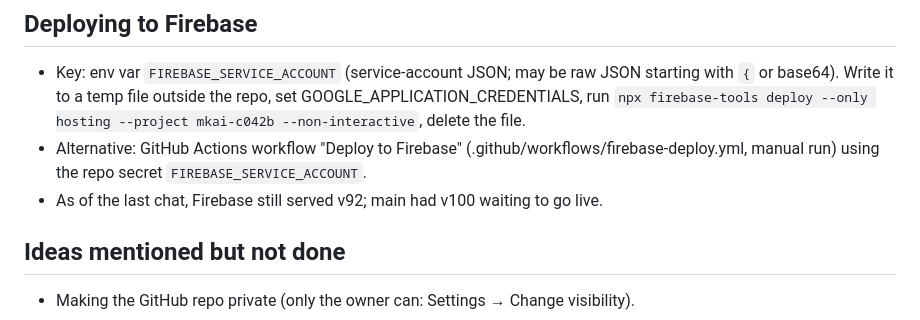
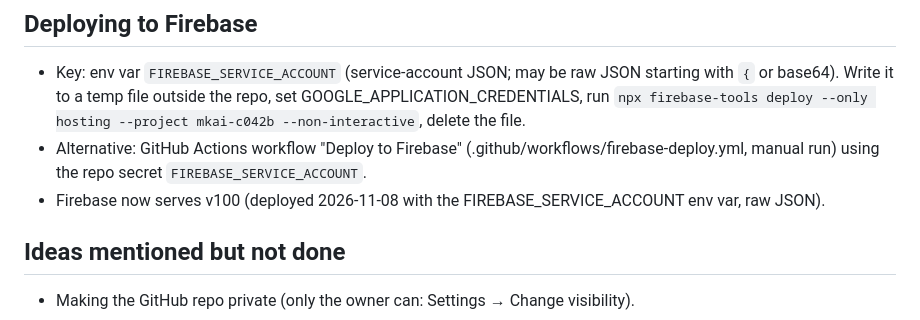
Before and after one commit to rsmohnishkumar-design/MK.AI, a Markdown page: CLAUDE.md, the part around the change. Rendered like a GitHub page.

Commit message:
CLAUDE.md: note v100 is live on Firebase
Co-Authored-By: Claude Opus 5.5 <noreply@anthropic.com>
Claude-Session: https://claude.ai/code/session_01H32Aimn1ymavap4NLZ47cD

```diff
--- a/CLAUDE.md
+++ b/CLAUDE.md
@@ -44,7 +44,7 @@ Read this first. It carries over what was learned in earlier chats with the owne
   `npx firebase-tools deploy --only hosting --project mkai-c042b --non-interactive`, delete the file.
 - Alternative: GitHub Actions workflow "Deploy to Firebase" (.github/workflows/firebase-deploy.yml,
   manual run) using the repo secret `FIREBASE_SERVICE_ACCOUNT`.
-- As of the last chat, Firebase still served v92; main had v100 waiting to go live.
+- Firebase now serves v100 (deployed 2026-11-08 with the FIREBASE_SERVICE_ACCOUNT env var, raw JSON).
 
 ## Ideas mentioned but not done
 - Making the GitHub repo private (only the owner can: Settings → Change visibility).
```
